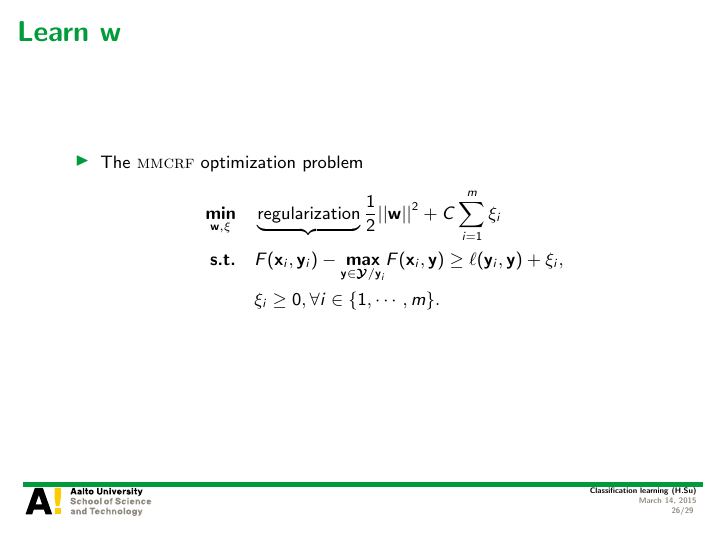
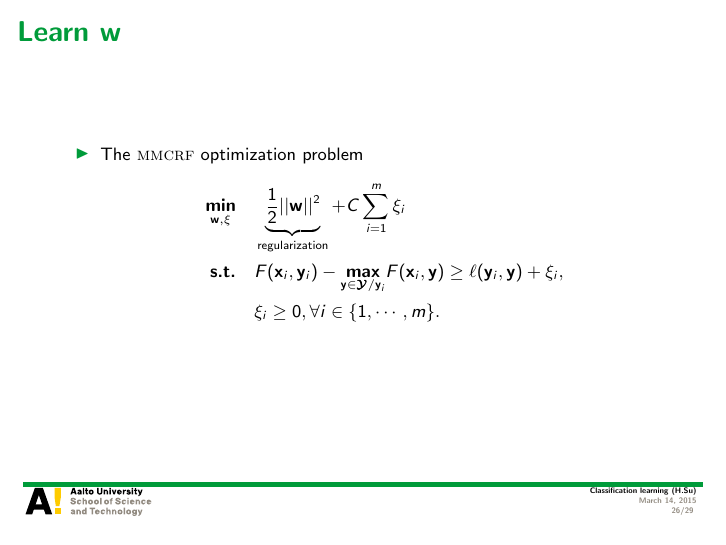
Before and after one commit to hongyusu/Posters_and_Presentations, LaTeX slides (Presentations/T61_6080_special_course_in_bioinformatics2/example.tex): page 26 of 29. Compiled offline with pdfLaTeX.

Commit message:
auto upload

```diff
--- a/Presentations/T61_6080_special_course_in_bioinformatics2/example.tex
+++ b/Presentations/T61_6080_special_course_in_bioinformatics2/example.tex
@@ -472,7 +472,7 @@
 	\begin{itemize}
 		\item The \mmcrf\ optimization problem
 		\begin{align*}
-			\underset{\vw,\vxi}{\minimize} &\quad \underbrace{\text{regularization}}{\frac{1}{2}||\vw||^2} + C\sum_{i=1}^m\xi_i\\
+			\underset{\vw,\vxi}{\minimize} &\quad \underbrace{\frac{1}{2}||\vw||^2}_{\text{regularization}} + C\sum_{i=1}^m\xi_i\\
 			\st &\quad F(\vx_i,\vy_i) - \underset{\vy\in\vYcal/\vy_i}{\maximize}F(\vx_i,\vy) \ge \ell(\vy_i,\vy) + \xi_i,\\
 			&\quad \xi_i\ge0, \forall i\in\{1,\cdots,m\}.
 		\end{align*}
```
Also changed, not shown: 1 other file.
